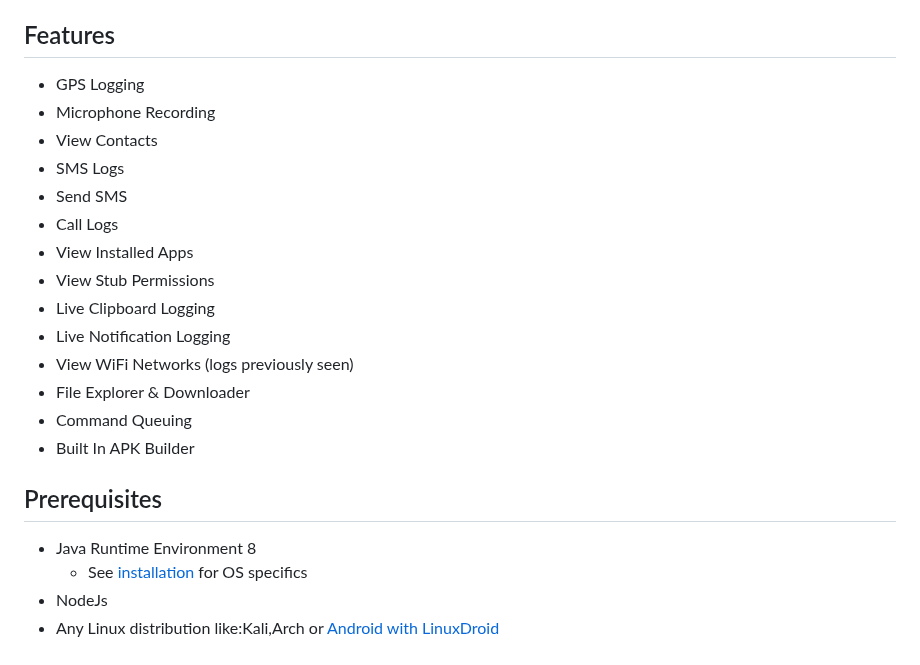
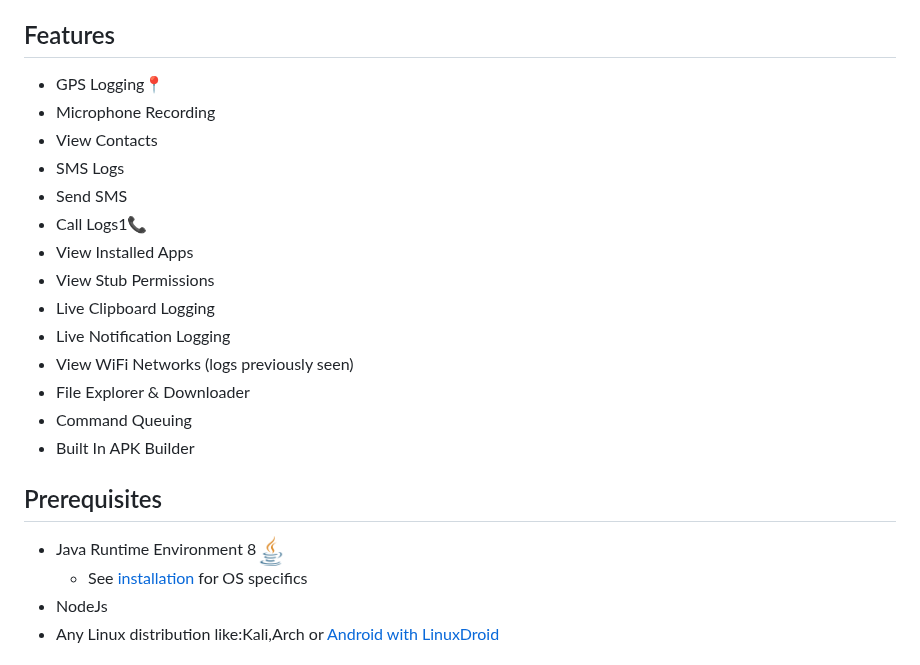
Before and after one commit to AryanVBW/ANDRO, a Markdown page: README.md, the part around the change. Drawn GitHub-style.

```diff
--- a/README.md
+++ b/README.md
@@ -8,12 +8,12 @@ A cloud based remote android managment suite, powered by Nodejs <img src="https:
 
 
 ## Features
-- GPS Logging
+- GPS Logging📍
 - Microphone Recording
 - View Contacts
 - SMS Logs
 - Send SMS
-- Call Logs
+- Call Logs1📞
 - View Installed Apps
 - View Stub Permissions
 - Live Clipboard Logging
@@ -25,7 +25,7 @@ A cloud based remote android managment suite, powered by Nodejs <img src="https:
 
 
 ## Prerequisites
- - Java Runtime Environment 8
+ - Java Runtime Environment 8<img src="https://raw.githubusercontent.com/AryanVBW/ANDRO/main/java.png" height="30">
     - See [installation](#Installation) for OS specifics
  - NodeJs
  - Any Linux distribution like:Kali,Arch  or [Android with LinuxDroid](https://github.com/AryanVBW/LinuxDroid)
```
